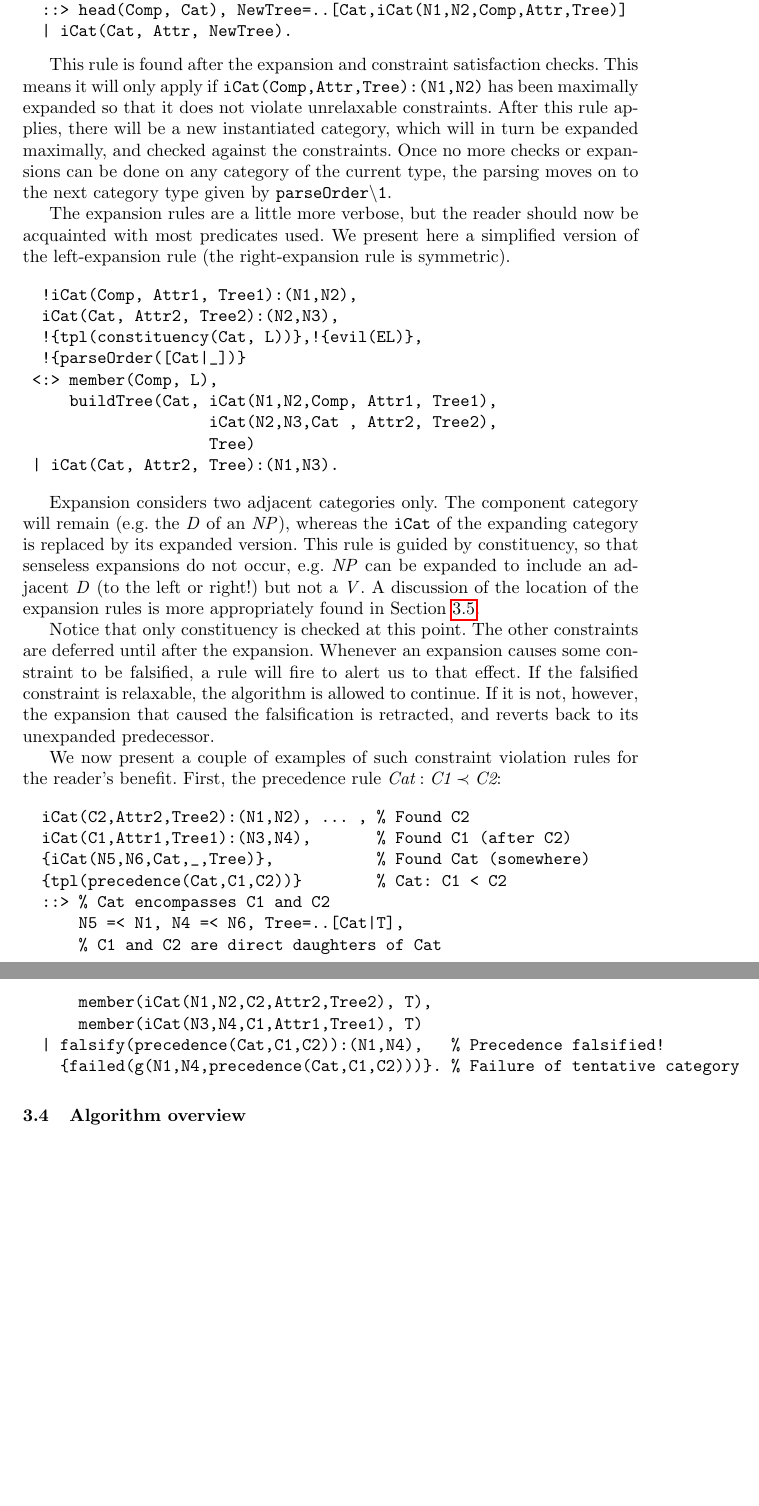
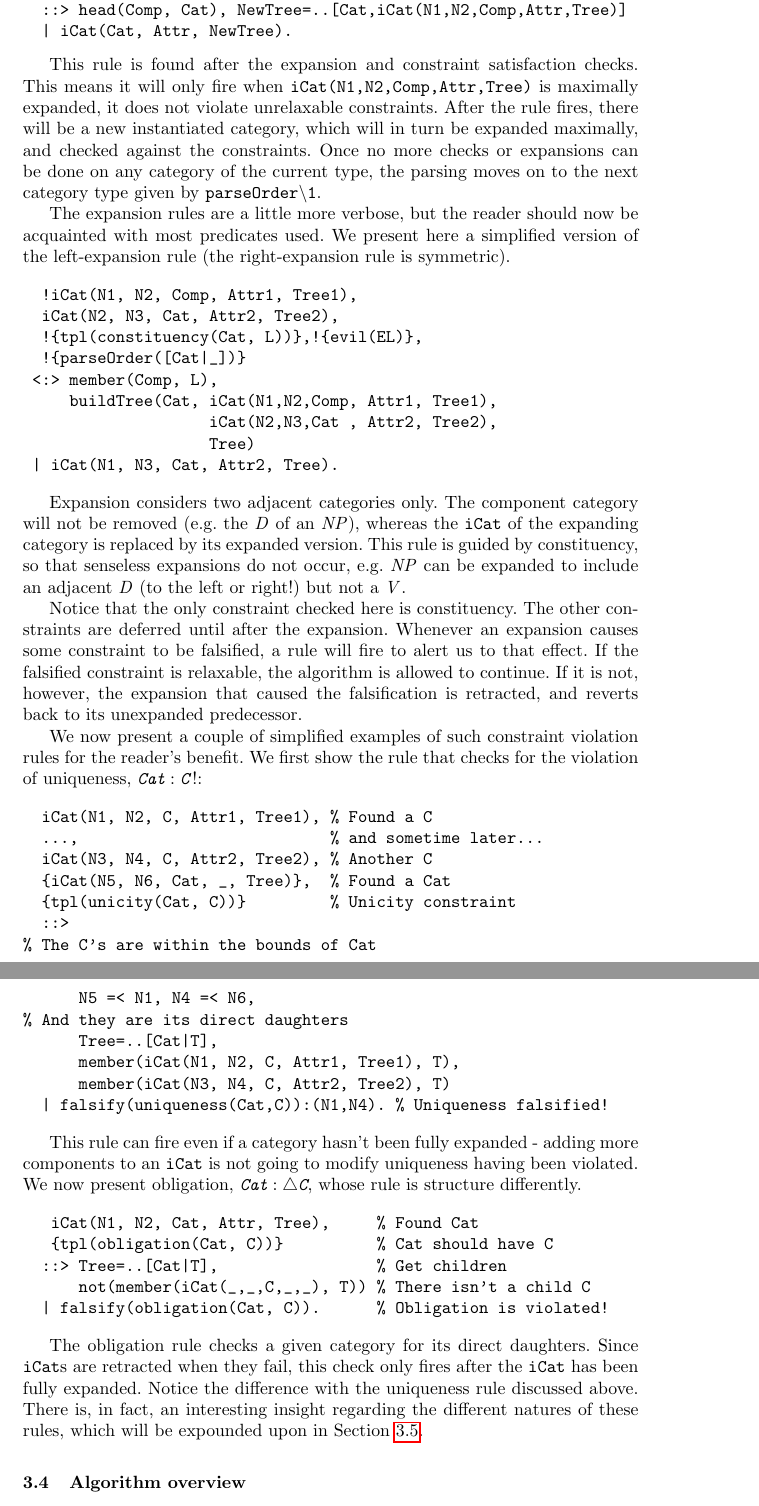
Before and after one commit to Anvilfolk/fct-crap, a LaTeX thesis (paper/CHR2013.tex): two parts of pages 7 and 8 of 12 before the commit and two parts of pages 7 and 8 of 13 after it, joined at a grey line, cut so that both start at the same text, the shorter picture padded with empty space. Compiled offline with pdfLaTeX.

Commit message:
- review

```diff
--- a/paper/CHR2013.tex
+++ b/paper/CHR2013.tex
@@ -237,46 +237,60 @@ After all categories of the type at the head of the list have been parsed and ex
 
 Taking all these considerations into account, the rules for creating new categories from their heads is the following.
 \begin{verbatim}
-iCat(Comp,Attr,Tree):(N1,N2), {parseOrder([Cat|_])}
+iCat(N1, N2, Comp,Attr,Tree), {parseOrder([Cat|_])}
   ::> head(Comp, Cat), NewTree=..[Cat,iCat(N1,N2,Comp,Attr,Tree)]
   | iCat(Cat, Attr, NewTree).
 \end{verbatim}
 
-This rule is found after the expansion and constraint satisfaction checks. This means it will only apply if \texttt{iCat(Comp,Attr,Tree):(N1,N2)} has been maximally expanded so that it does not violate unrelaxable constraints. After this rule applies, there will be a new instantiated category, which will in turn be expanded maximally, and checked against the constraints. Once no more checks or expansions can be done on any category of the current type, the parsing moves on to the next category type given by \texttt{parseOrder\textbackslash 1}.
+This rule is found after the expansion and constraint satisfaction checks. This means it will only fire when \texttt{iCat(N1,N2,Comp,Attr,Tree)} is maximally expanded, it does not violate unrelaxable constraints. After the rule fires, there will be a new instantiated category, which will in turn be expanded maximally, and checked against the constraints. Once no more checks or expansions can be done on any category of the current type, the parsing moves on to the next category type given by \texttt{parseOrder\textbackslash 1}.
 
 The expansion rules are a little more verbose, but the reader should now be acquainted with most predicates used. We present here a simplified version of the left-expansion rule (the right-expansion rule is symmetric).
 
 \begin{verbatim}
-  !iCat(Comp, Attr1, Tree1):(N1,N2),
-  iCat(Cat, Attr2, Tree2):(N2,N3),
+  !iCat(N1, N2, Comp, Attr1, Tree1),
+  iCat(N2, N3, Cat, Attr2, Tree2),
   !{tpl(constituency(Cat, L))},!{evil(EL)},
   !{parseOrder([Cat|_])}
  <:> member(Comp, L),
      buildTree(Cat, iCat(N1,N2,Comp, Attr1, Tree1),
                     iCat(N2,N3,Cat , Attr2, Tree2),
                     Tree)
- | iCat(Cat, Attr2, Tree):(N1,N3).
+ | iCat(N1, N3, Cat, Attr2, Tree).
 \end{verbatim}
 
-Expansion considers two adjacent categories only. The component category will remain (e.g. the \D of an \NP), whereas the \texttt{iCat} of the expanding category is replaced by its expanded version. This rule is guided by constituency, so that senseless expansions do not occur, e.g. \NP can be expanded to include an adjacent \D (to the left or right!) but not a \V. A discussion of the location of the expansion rules is more appropriately found in Section \ref{ssec:constrs}.
+Expansion considers two adjacent categories only. The component category will not be removed (e.g. the \D of an \NP), whereas the \texttt{iCat} of the expanding category is replaced by its expanded version. This rule is guided by constituency, so that senseless expansions do not occur, e.g. \NP can be expanded to include an adjacent \D (to the left or right!) but not a \V.
 
-Notice that only constituency is checked at this point. The other constraints are deferred until after the expansion. Whenever an expansion causes some constraint to be falsified, a rule will fire to alert us to that effect. If the falsified constraint is relaxable, the algorithm is allowed to continue. If it is not, however, the expansion that caused the falsification is retracted, and reverts back to its unexpanded predecessor.
+Notice that the only constraint checked here is constituency. The other constraints are deferred until after the expansion. Whenever an expansion causes some constraint to be falsified, a rule will fire to alert us to that effect. If the falsified constraint is relaxable, the algorithm is allowed to continue. If it is not, however, the expansion that caused the falsification is retracted, and reverts back to its unexpanded predecessor.
 
-We now present a couple of examples of such constraint violation rules for the reader's benefit. First, the precedence rule $\precedence{Cat}{C1}{C2}$:
+We now present a couple of simplified examples of such constraint violation rules for the reader's benefit. We first show the rule that checks for the violation of uniqueness, $\uniqueness{\texttt{Cat}}{\texttt{C}}$:
 
 \begin{verbatim}
-  iCat(C2,Attr2,Tree2):(N1,N2), ... , % Found C2
-  iCat(C1,Attr1,Tree1):(N3,N4),       % Found C1 (after C2)
-  {iCat(N5,N6,Cat,_,Tree)},           % Found Cat (somewhere)
-  {tpl(precedence(Cat,C1,C2))}        % Cat: C1 < C2
-  ::> % Cat encompasses C1 and C2
-      N5 =< N1, N4 =< N6, Tree=..[Cat|T],
-      % C1 and C2 are direct daughters of Cat
-      member(iCat(N1,N2,C2,Attr2,Tree2), T),
-      member(iCat(N3,N4,C1,Attr1,Tree1), T)
-  | falsify(precedence(Cat,C1,C2)):(N1,N4),   % Precedence falsified!
-    {failed(g(N1,N4,precedence(Cat,C1,C2)))}. % Failure of tentative category
+  iCat(N1, N2, C, Attr1, Tree1), % Found a C
+  ...,                           % and sometime later...
+  iCat(N3, N4, C, Attr2, Tree2), % Another C
+  {iCat(N5, N6, Cat, _, Tree)},  % Found a Cat
+  {tpl(unicity(Cat, C))}         % Unicity constraint
+  ::>
+% The C's are within the bounds of Cat
+      N5 =< N1, N4 =< N6,
+% And they are its direct daughters
+      Tree=..[Cat|T],
+      member(iCat(N1, N2, C, Attr1, Tree1), T),
+      member(iCat(N3, N4, C, Attr2, Tree2), T)
+  | falsify(uniqueness(Cat,C)):(N1,N4). % Uniqueness falsified!
 \end{verbatim}
+
+This rule can fire even if a category hasn't been fully expanded - adding more components to an \texttt{iCat} is not going to modify uniqueness having been violated. We now present obligation, $\obligation{\texttt{Cat}}{\texttt{C}}$, whose rule is structure differently.
+
+\begin{verbatim}
+   iCat(N1, N2, Cat, Attr, Tree),     % Found Cat
+   {tpl(obligation(Cat, C))}          % Cat should have C
+  ::> Tree=..[Cat|T],                 % Get children
+      not(member(iCat(_,_,C,_,_), T)) % There isn't a child C
+  | falsify(obligation(Cat, C)).      % Obligation is violated!
+\end{verbatim}
+
+The obligation rule checks a given category for its direct daughters. Since \texttt{iCat}s are retracted when they fail, this check only fires after the \texttt{iCat} has been fully expanded. Notice the difference with the uniqueness rule discussed above. There is, in fact, an interesting insight regarding the different natures of these rules, which will be expounded upon in Section \ref{ssec:constrs}.
 
 \subsection{Algorithm overview}
 
```
Also changed, not shown: paper/CHR2013.pdf, paper/CHR2013.tex (16 more changed lines).
